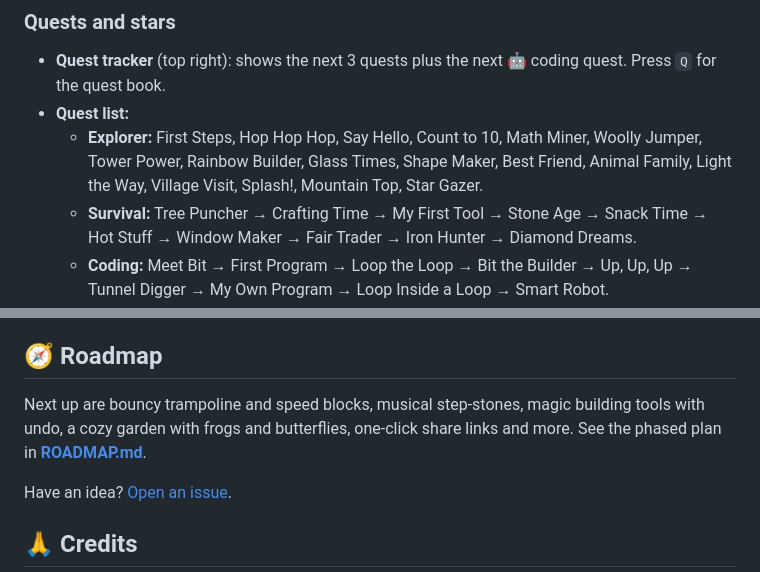
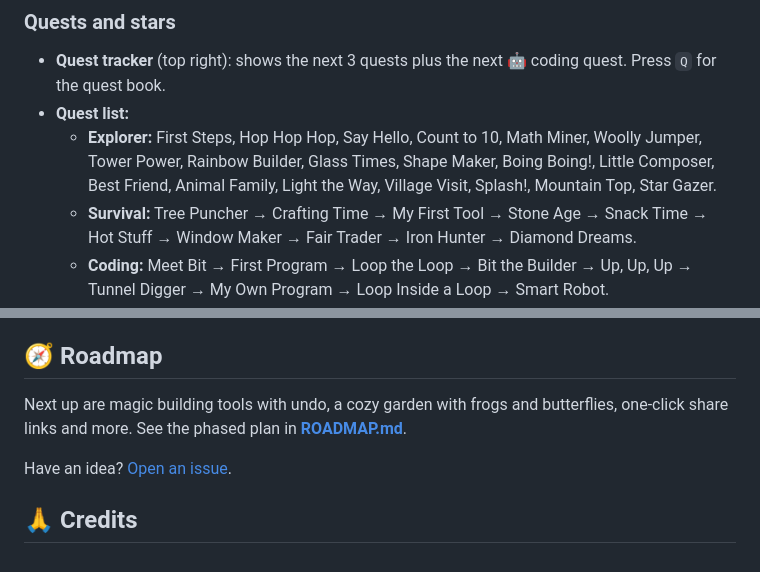
Before and after one commit to Dynamic-Web-Lab/MiniCrafter, a Markdown page: README.md, 2 parts joined by grey strips. Drawn GitHub-style; folded sections open.

```diff
--- a/README.md
+++ b/README.md
@@ -185,7 +194,7 @@ Switch at any time from the pause menu (`Esc`).
 
 - **Quest tracker** (top right): shows the next 3 quests plus the next 🤖 coding quest. Press `Q` for the quest book.
 - **Quest list:**
-  - **Explorer:** First Steps, Hop Hop Hop, Say Hello, Count to 10, Math Miner, Woolly Jumper, Tower Power, Rainbow Builder, Glass Times, Shape Maker, Best Friend, Animal Family, Light the Way, Village Visit, Splash!, Mountain Top, Star Gazer.
+  - **Explorer:** First Steps, Hop Hop Hop, Say Hello, Count to 10, Math Miner, Woolly Jumper, Tower Power, Rainbow Builder, Glass Times, Shape Maker, Boing Boing!, Little Composer, Best Friend, Animal Family, Light the Way, Village Visit, Splash!, Mountain Top, Star Gazer.
   - **Survival:** Tree Puncher → Crafting Time → My First Tool → Stone Age → Snack Time → Hot Stuff → Window Maker → Fair Trader → Iron Hunter → Diamond Dreams.
   - **Coding:** Meet Bit → First Program → Loop the Loop → Bit the Builder → Up, Up, Up → Tunnel Digger → My Own Program → Loop Inside a Loop → Smart Robot.
 
@@ -253,7 +262,7 @@ src/noise.js        Seeded Perlin noise and hashes
 
 ## 🧭 Roadmap
 
-Next up are bouncy trampoline and speed blocks, musical step-stones, magic building tools with undo, a cozy garden with frogs and butterflies, one-click share links and more. See the phased plan in **[ROADMAP.md](ROADMAP.md)**.
+Next up are magic building tools with undo, a cozy garden with frogs and butterflies, one-click share links and more. See the phased plan in **[ROADMAP.md](ROADMAP.md)**.
 
 Have an idea? [Open an issue](https://github.com/Dynamic-Web-Lab/MiniCrafter/issues).
 
```
Also changed, not shown: other parts of README.md (+11 -2 lines), ROADMAP.md (+14 -14 lines), docs/screenshots/funblocks.jpg (added), 12 other files.
